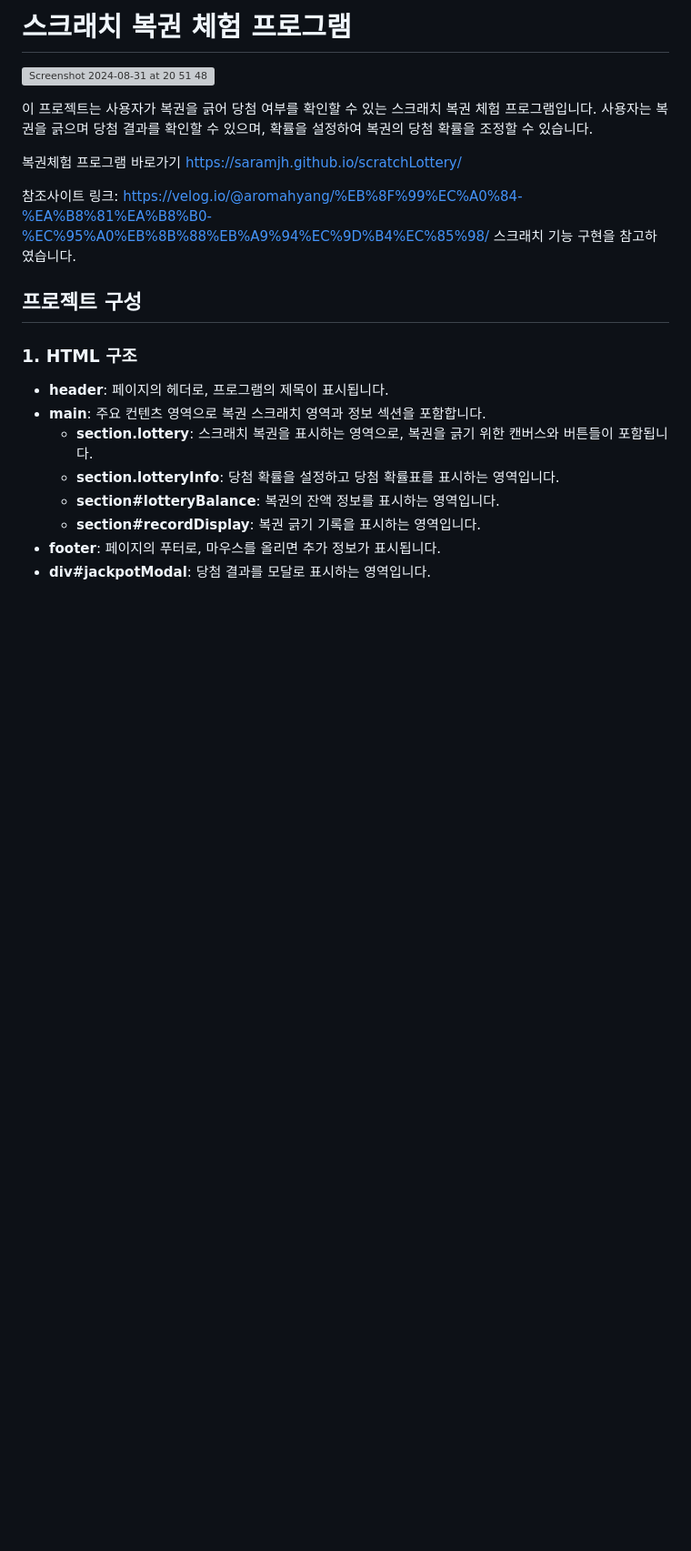
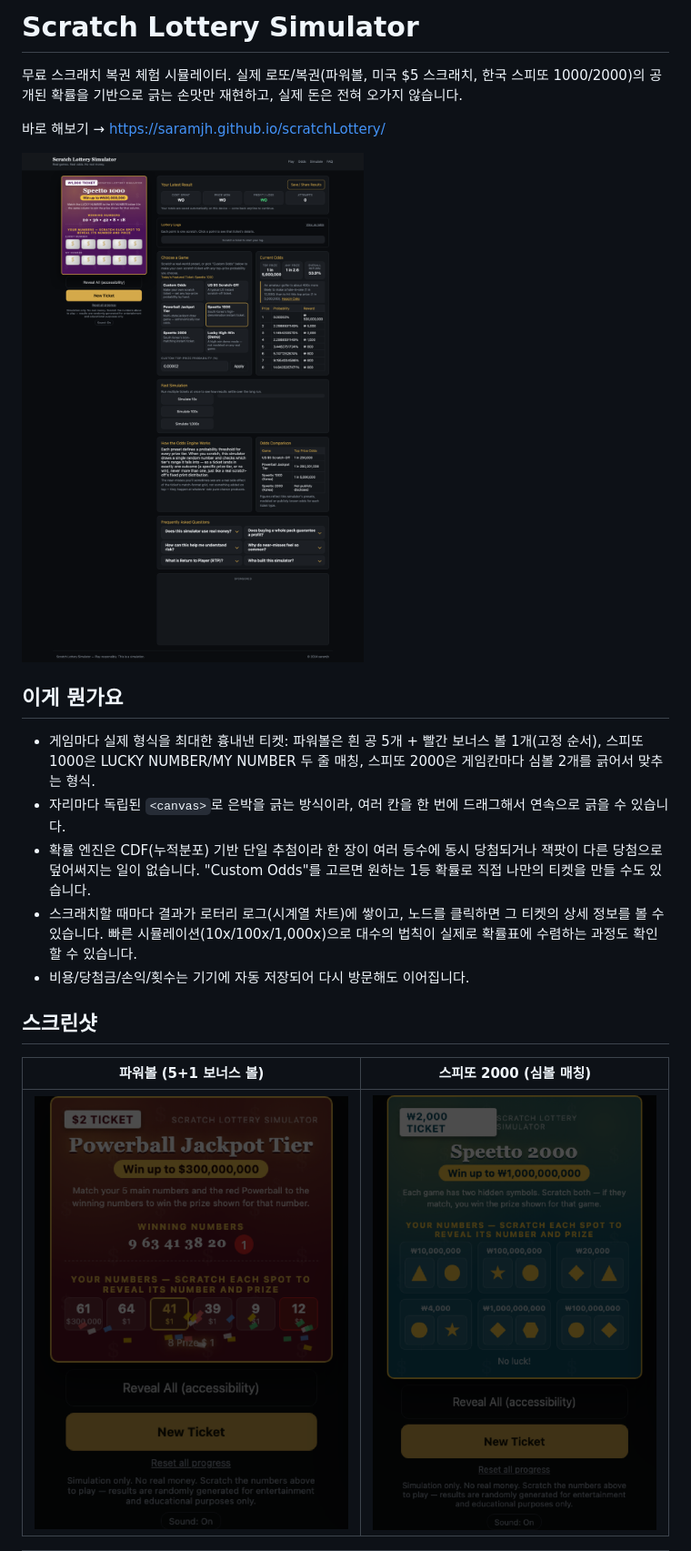
Before and after one commit to saramjh/scratchLottery, a Markdown page: README.md, the part around one of its changes. Shown at 91% size. Drawn GitHub-style; pictures changed too: docs/screenshots/desktop.png (added), docs/screenshots/powerball-ticket.png (added), docs/screenshots/speetto2000-ticket.png (added); blank space fills up the shorter version; grey boxes are pictures that could not be loaded.

```diff
--- a/README.md
+++ b/README.md
@@ -1,24 +1,22 @@
-# 스크래치 복권 체험 프로그램
+# Scratch Lottery Simulator
 
-![Screenshot 2024-08-31 at 20 51 48](https://github.com/user-attachments/assets/68f9ae07-475f-47b0-934b-3190e876cb2b)
+무료 스크래치 복권 체험 시뮬레이터. 실제 로또/복권(파워볼, 미국 $5 스크래치, 한국 스피또 1000/2000)의 공개된 확률을 기반으로 긁는 손맛만 재현하고, 실제 돈은 전혀 오가지 않습니다.
 
-이 프로젝트는 사용자가 복권을 긁어 당첨 여부를 확인할 수 있는 스크래치 복권 체험 프로그램입니다. 사용자는 복권을 긁으며 당첨 결과를 확인할 수 있으며, 확률을 설정하여 복권의 당첨 확률을 조정할 수 있습니다.
+바로 해보기 → <https://saramjh.github.io/scratchLottery/>
 
-복권체험 프로그램 바로가기 <https://saramjh.github.io/scratchLottery/>
+![데스크톱 화면](docs/screenshots/desktop.png)
 
-참조사이트 링크: <https://velog.io/@aromahyang/%EB%8F%99%EC%A0%84-%EA%B8%81%EA%B8%B0-%EC%95%A0%EB%8B%88%EB%A9%94%EC%9D%B4%EC%85%98/>
-스크래치 기능 구현을 참고하였습니다.
+## 이게 뭔가요
 
-## 프로젝트 구성
+- 게임마다 실제 형식을 최대한 흉내낸 티켓: 파워볼은 흰 공 5개 + 빨간 보너스 볼 1개(고정 순서), 스피또 1000은 LUCKY NUMBER/MY NUMBER 두 줄 매칭, 스피또 2000은 게임칸마다 심볼 2개를 긁어서 맞추는 형식.
+- 자리마다 독립된 `<canvas>`로 은박을 긁는 방식이라, 여러 칸을 한 번에 드래그해서 연속으로 긁을 수 있습니다.
+- 확률 엔진은 CDF(누적분포) 기반 단일 추첨이라 한 장이 여러 등수에 동시 당첨되거나 잭팟이 다른 당첨으로 덮어써지는 일이 없습니다. "Custom Odds"를 고르면 원하는 1등 확률로 직접 나만의 티켓을 만들 수도 있습니다.
+- 스크래치할 때마다 결과가 로터리 로그(시계열 차트)에 쌓이고, 노드를 클릭하면 그 티켓의 상세 정보를 볼 수 있습니다. 빠른 시뮬레이션(10x/100x/1,000x)으로 대수의 법칙이 실제로 확률표에 수렴하는 과정도 확인할 수 있습니다.
+- 비용/당첨금/손익/횟수는 기기에 자동 저장되어 다시 방문해도 이어집니다.
 
-### 1. HTML 구조
+## 스크린샷
 
-- **header**: 페이지의 헤더로, 프로그램의 제목이 표시됩니다.
-- **main**: 주요 컨텐츠 영역으로 복권 스크래치 영역과 정보 섹션을 포함합니다.
-  - **section.lottery**: 스크래치 복권을 표시하는 영역으로, 복권을 긁기 위한 캔버스와 버튼들이 포함됩니다.
-  - **section.lotteryInfo**: 당첨 확률을 설정하고 당첨 확률표를 표시하는 영역입니다.
-  - **section#lotteryBalance**: 복권의 잔액 정보를 표시하는 영역입니다.
-  - **section#recordDisplay**: 복권 긁기 기록을 표시하는 영역입니다.
-- **footer**: 페이지의 푸터로, 마우스를 올리면 추가 정보가 표시됩니다.
-- **div#jackpotModal**: 당첨 결과를 모달로 표시하는 영역입니다.
+| 파워볼 (5+1 보너스 볼) | 스피또 2000 (심볼 매칭) |
+| --- | --- |
+| ![파워볼 티켓](docs/screenshots/powerball-ticket.png) | ![스피또 2000 티켓](docs/screenshots/speetto2000-ticket.png) |
 
```
Also changed, not shown: other parts of README.md (+24 -30 lines), docs/screenshots/fast-simulation.png (added), docs/screenshots/mobile.png (added), 5 other files.
